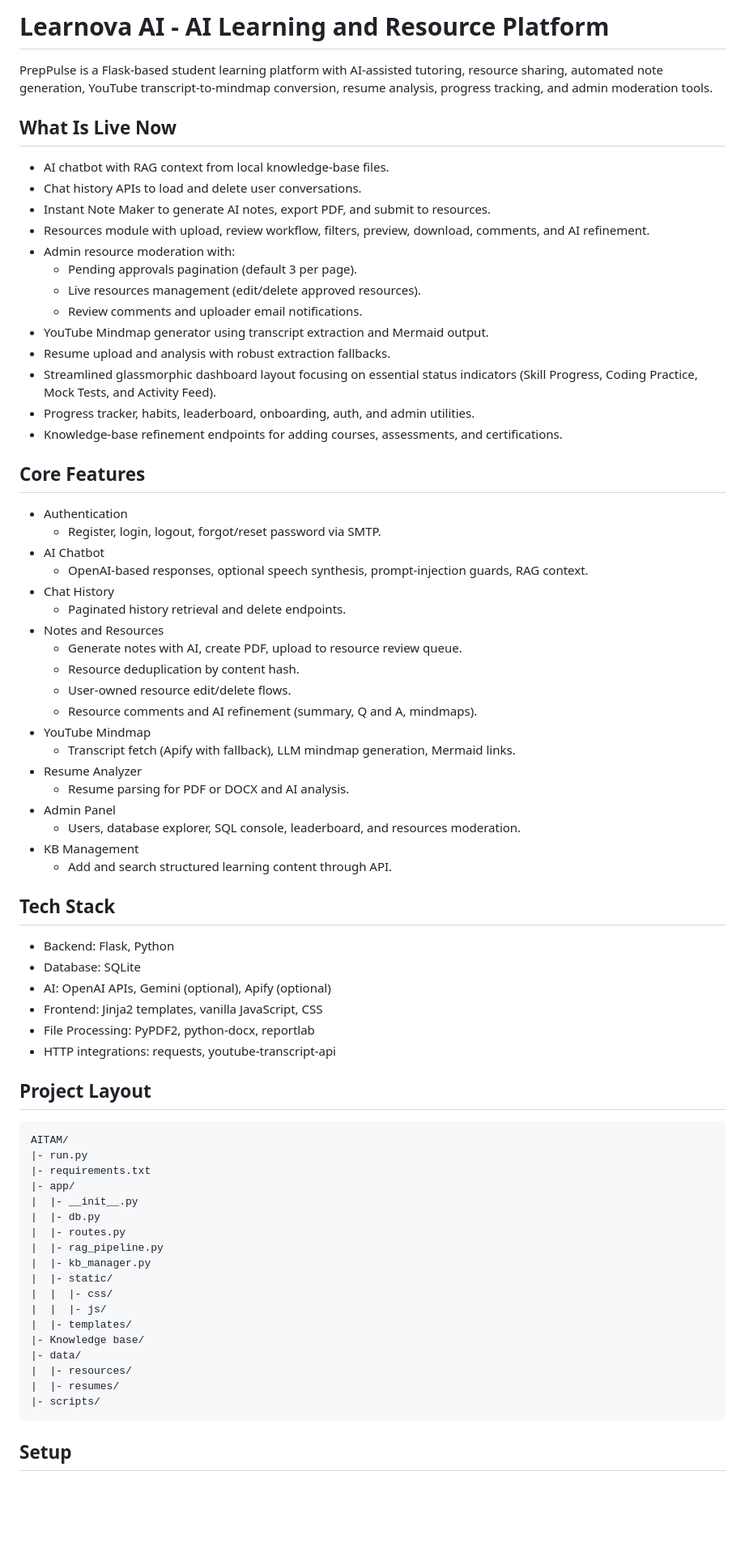
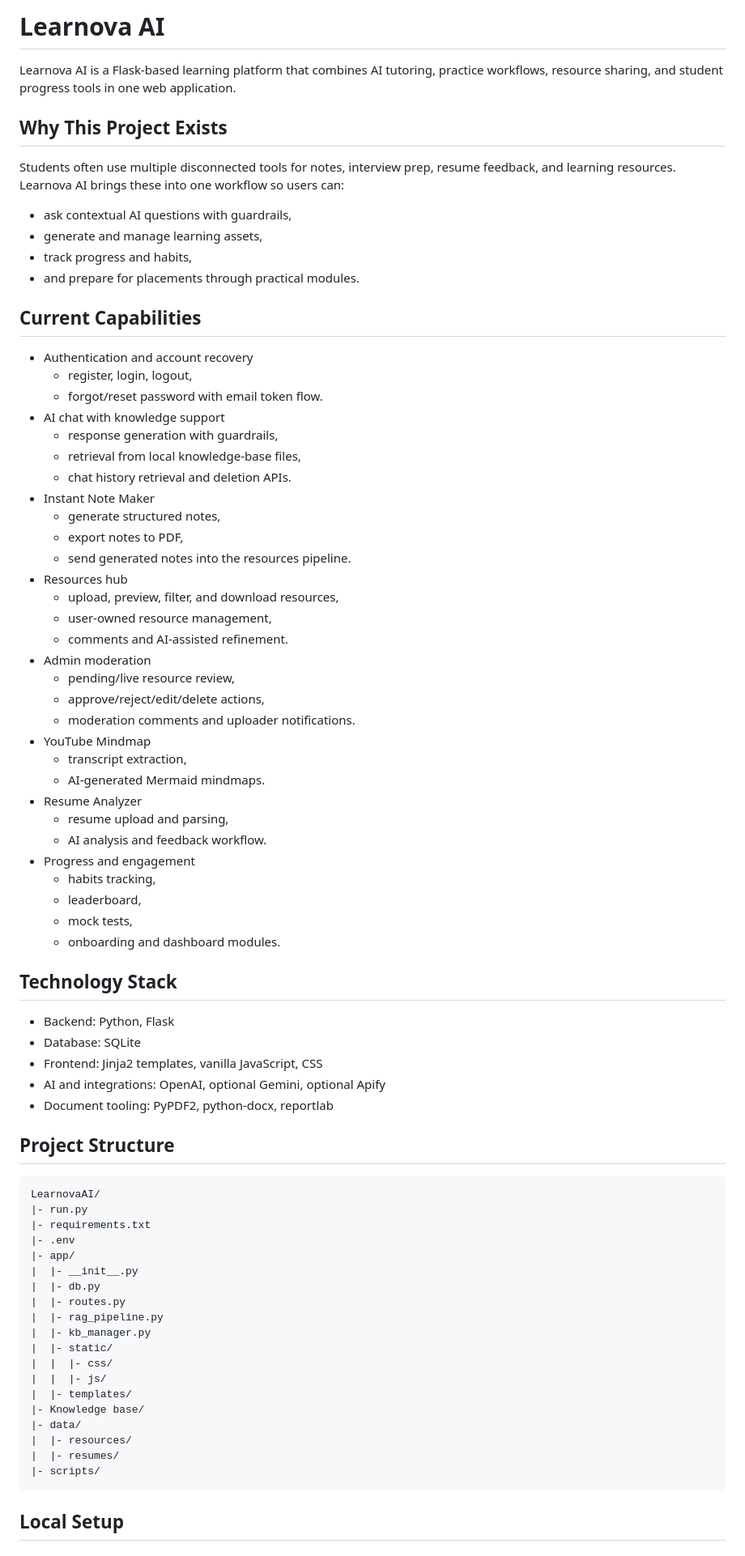
Before and after one commit to deekshithmeka/Learnova_AI, a Markdown page: README.md, the part around one of its changes. Shown at 81% size. GitHub-like rendering; blank space fills up the shorter version.

Commit message:
Rewrite README for Learnova AI project

````diff
--- a/README.md
+++ b/README.md
@@ -1,60 +1,64 @@
-# Learnova AI - AI Learning and Resource Platform
+# Learnova AI
 
-PrepPulse is a Flask-based student learning platform with AI-assisted tutoring, resource sharing, automated note generation, YouTube transcript-to-mindmap conversion, resume analysis, progress tracking, and admin moderation tools.
+Learnova AI is a Flask-based learning platform that combines AI tutoring, practice workflows, resource sharing, and student progress tools in one web application.
 
-## What Is Live Now
+## Why This Project Exists
 
-- AI chatbot with RAG context from local knowledge-base files.
-- Chat history APIs to load and delete user conversations.
-- Instant Note Maker to generate AI notes, export PDF, and submit to resources.
-- Resources module with upload, review workflow, filters, preview, download, comments, and AI refinement.
-- Admin resource moderation with:
-  - Pending approvals pagination (default 3 per page).
-  - Live resources management (edit/delete approved resources).
-  - Review comments and uploader email notifications.
-- YouTube Mindmap generator using transcript extraction and Mermaid output.
-- Resume upload and analysis with robust extraction fallbacks.
-- Streamlined glassmorphic dashboard layout focusing on essential status indicators (Skill Progress, Coding Practice, Mock Tests, and Activity Feed).
-- Progress tracker, habits, leaderboard, onboarding, auth, and admin utilities.
-- Knowledge-base refinement endpoints for adding courses, assessments, and certifications.
+Students often use multiple disconnected tools for notes, interview prep, resume feedback, and learning resources. Learnova AI brings these into one workflow so users can:
 
-## Core Features
+- ask contextual AI questions with guardrails,
+- generate and manage learning assets,
+- track progress and habits,
+- and prepare for placements through practical modules.
 
-- Authentication
-  - Register, login, logout, forgot/reset password via SMTP.
-- AI Chatbot
-  - OpenAI-based responses, optional speech synthesis, prompt-injection guards, RAG context.
-- Chat History
-  - Paginated history retrieval and delete endpoints.
-- Notes and Resources
-  - Generate notes with AI, create PDF, upload to resource review queue.
-  - Resource deduplication by content hash.
-  - User-owned resource edit/delete flows.
-  - Resource comments and AI refinement (summary, Q and A, mindmaps).
+## Current Capabilities
+
+- Authentication and account recovery
+  - register, login, logout,
+  - forgot/reset password with email token flow.
+- AI chat with knowledge support
+  - response generation with guardrails,
+  - retrieval from local knowledge-base files,
+  - chat history retrieval and deletion APIs.
+- Instant Note Maker
+  - generate structured notes,
+  - export notes to PDF,
+  - send generated notes into the resources pipeline.
+- Resources hub
+  - upload, preview, filter, and download resources,
+  - user-owned resource management,
+  - comments and AI-assisted refinement.
+- Admin moderation
+  - pending/live resource review,
+  - approve/reject/edit/delete actions,
+  - moderation comments and uploader notifications.
 - YouTube Mindmap
-  - Transcript fetch (Apify with fallback), LLM mindmap generation, Mermaid links.
+  - transcript extraction,
+  - AI-generated Mermaid mindmaps.
 - Resume Analyzer
-  - Resume parsing for PDF or DOCX and AI analysis.
-- Admin Panel
-  - Users, database explorer, SQL console, leaderboard, and resources moderation.
-- KB Management
-  - Add and search structured learning content through API.
+  - resume upload and parsing,
+  - AI analysis and feedback workflow.
+- Progress and engagement
+  - habits tracking,
+  - leaderboard,
+  - mock tests,
+  - onboarding and dashboard modules.
 
-## Tech Stack
+## Technology Stack
 
-- Backend: Flask, Python
+- Backend: Python, Flask
 - Database: SQLite
-- AI: OpenAI APIs, Gemini (optional), Apify (optional)
 - Frontend: Jinja2 templates, vanilla JavaScript, CSS
-- File Processing: PyPDF2, python-docx, reportlab
-- HTTP integrations: requests, youtube-transcript-api
+- AI and integrations: OpenAI, optional Gemini, optional Apify
+- Document tooling: PyPDF2, python-docx, reportlab
 
-## Project Layout
+## Project Structure
 
 ```text
-AITAM/
+LearnovaAI/
 |- run.py
 |- requirements.txt
+|- .env
 |- app/
 |  |- __init__.py
 |  |- db.py
@@ -72,5 +76,5 @@ AITAM/
 |- scripts/
 ```
 
-## Setup
+## Local Setup
 
````
Also changed, not shown: other parts of README.md (+37 -109 lines).
